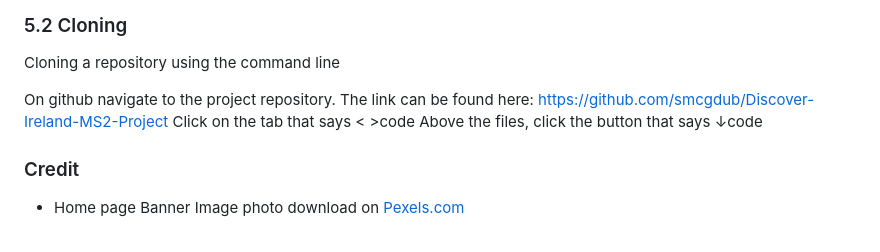
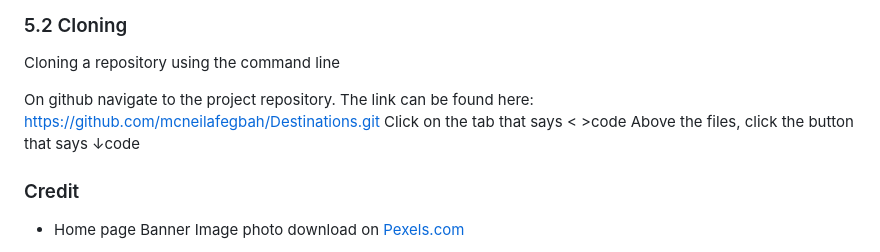
Before and after one commit to mcneilafegbah/Destinations, a Markdown page: README.md, the part around the change. GitHub-like rendering.

```diff
--- a/README.md
+++ b/README.md
@@ -222,7 +222,7 @@ You can clone the projects repository to your local computer by following the st
 
 Cloning a repository using the command line
 
-On github navigate to the project repository. The link can be found here: https://github.com/smcgdub/Discover-Ireland-MS2-Project
+On github navigate to the project repository. The link can be found here: https://github.com/mcneilafegbah/Destinations.git
 Click on the tab that says < >code
 Above the files, click the button that says ↓code
 
```
